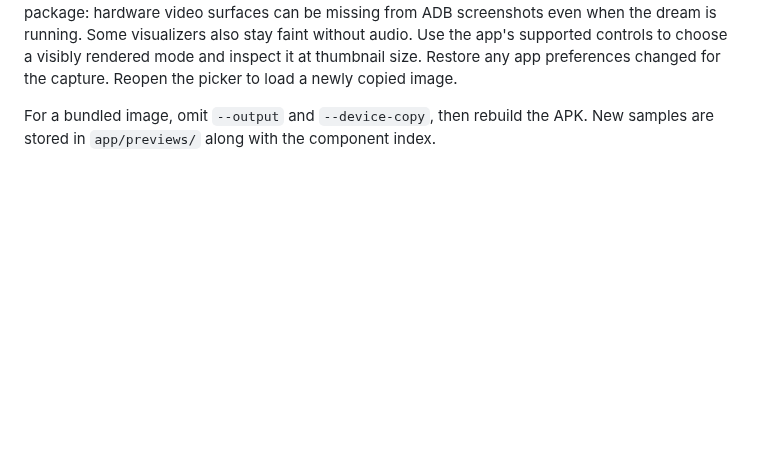
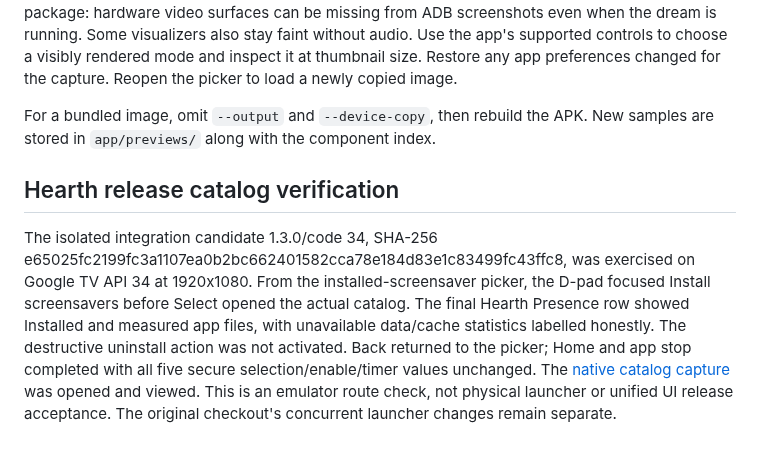
Before and after one commit to jeremykenedy/fire-tv-ui, a Markdown page: docs/screensaver-previews.md, the part around the change. GitHub-like rendering; blank space fills up the shorter version.

Commit message:
Capture verified native Hearth catalog route

```diff
--- a/docs/screensaver-previews.md
+++ b/docs/screensaver-previews.md
@@ -34,3 +34,7 @@ python3 scripts/capture_previews.py \
 The command briefly selects and starts the dream, captures a 384x216 sample, and restores the TV's original screensaver selection and On/Off setting. Inspect the image before adding it to the package: hardware video surfaces can be missing from ADB screenshots even when the dream is running. Some visualizers also stay faint without audio. Use the app's supported controls to choose a visibly rendered mode and inspect it at thumbnail size. Restore any app preferences changed for the capture. Reopen the picker to load a newly copied image.
 
 For a bundled image, omit `--output` and `--device-copy`, then rebuild the APK. New samples are stored in `app/previews/` along with the component index.
+
+## Hearth release catalog verification
+
+The isolated integration candidate 1.3.0/code 34, SHA-256 e65025fc2199fc3a1107ea0b2bc662401582cca78e184d83e1c83499fc43ffc8, was exercised on Google TV API 34 at 1920x1080. From the installed-screensaver picker, the D-pad focused Install screensavers before Select opened the actual catalog. The final Hearth Presence row showed Installed and measured app files, with unavailable data/cache statistics labelled honestly. The destructive uninstall action was not activated. Back returned to the picker; Home and app stop completed with all five secure selection/enable/timer values unchanged. The [native catalog capture](../art/screenshots/install-hearth-catalog-api34-1920.png) was opened and viewed. This is an emulator route check, not physical launcher or unified UI release acceptance. The original checkout's concurrent launcher changes remain separate.
```
Also changed, not shown: README.md (+1 -1 lines), art/screenshots/install-hearth-catalog-api34-1920.png (added).
